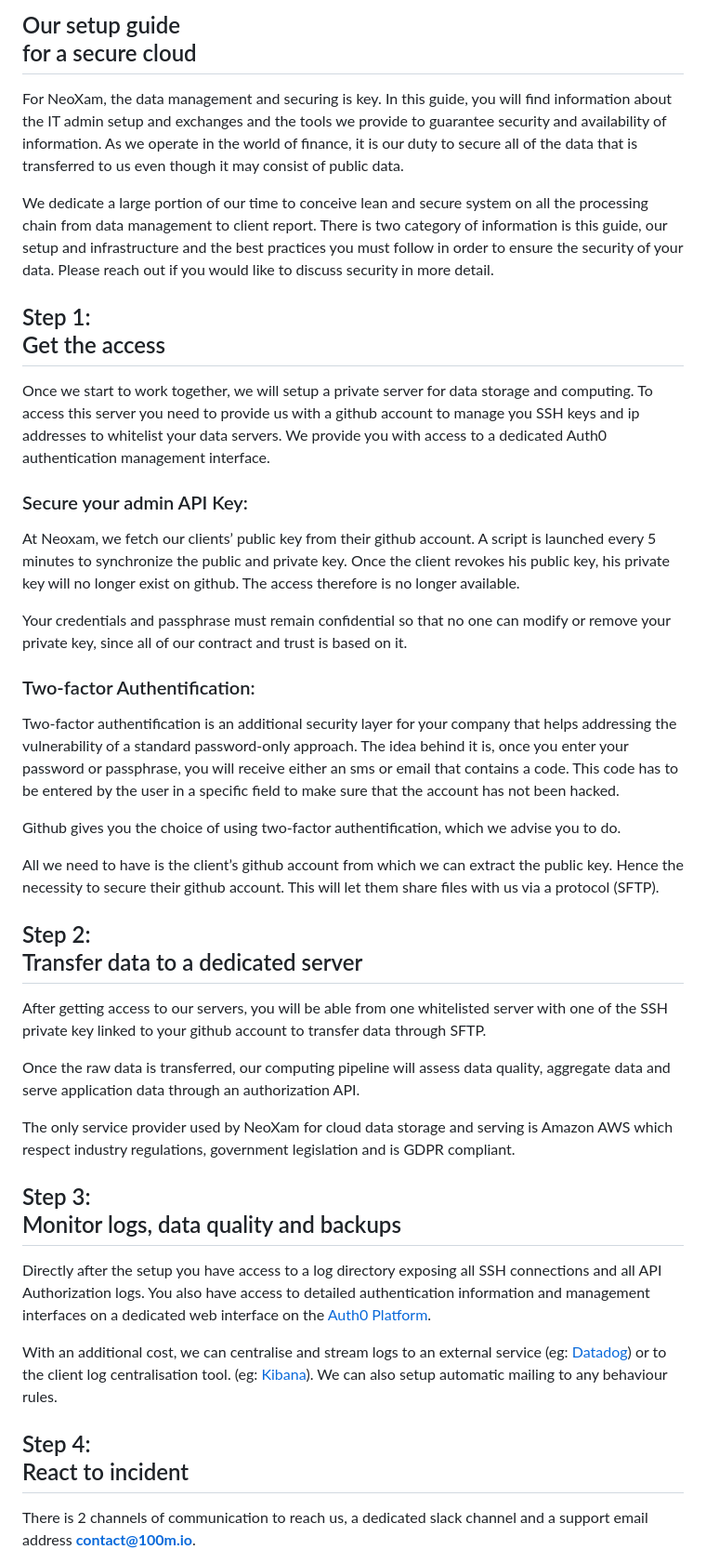
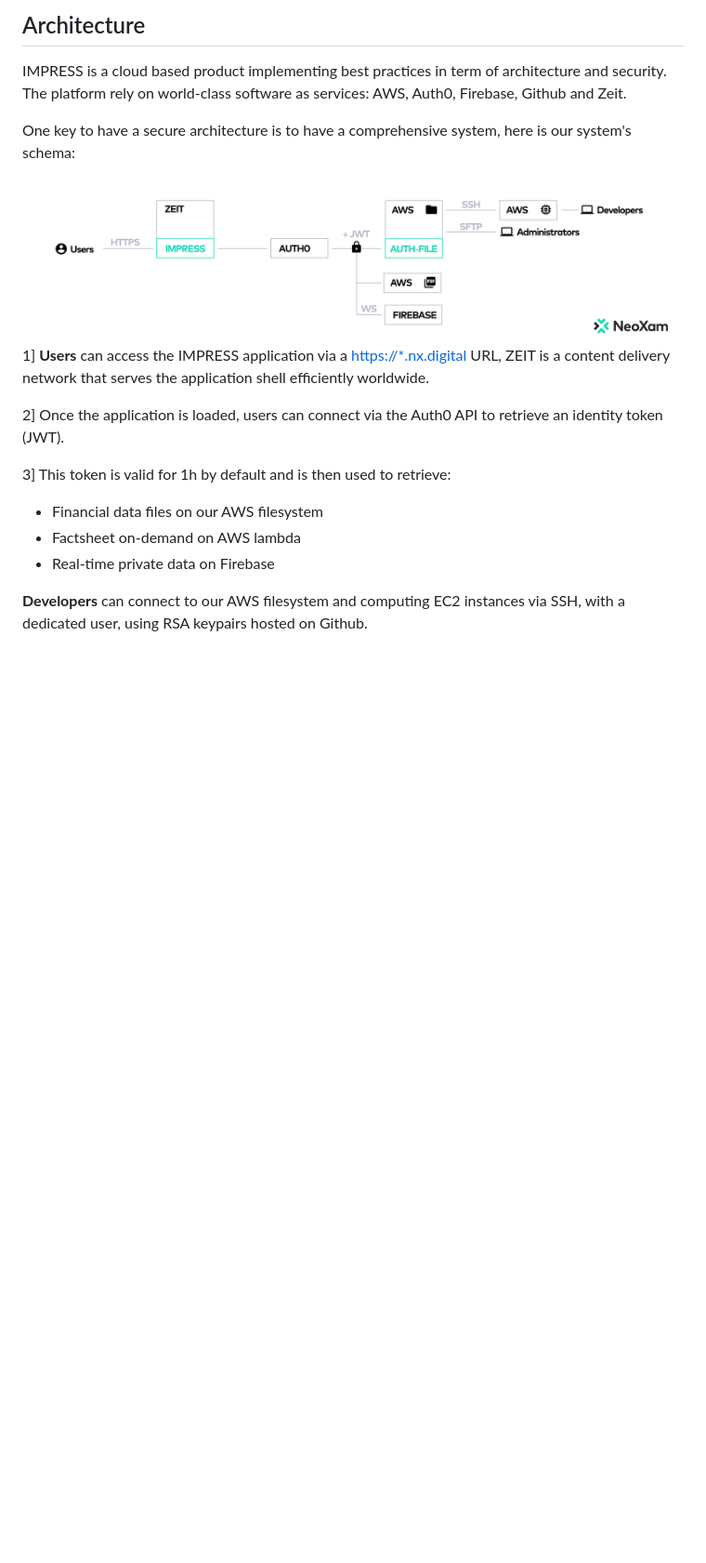
Before and after one commit to 100-m/nx.digital, a Markdown page: doc/security.md, the part around the change printed below. Shown: that part at 93% size. GitHub-like rendering; pictures changed too: img/impress-architecture.png (added); blank space fills up the shorter version.

Commit message:
+ architecture section

```diff
--- a/doc/security.md
+++ b/doc/security.md
@@ -1,45 +1,18 @@
-## Our setup guide<br>for a secure cloud
+## Architecture
+IMPRESS is a cloud based product implementing best practices in term of architecture and security. The platform rely on world-class software as services: AWS, Auth0, Firebase, Github and Zeit.
 
-For NeoXam, the data management and securing is key.
-In this guide, you will find information about the IT admin setup and exchanges and the tools we provide to guarantee security and availability of information.
-As we operate in the world of finance, it is our duty to secure all of the data that is transferred to us even though it may consist of public data.
+One key to have a secure architecture is to have a comprehensive system, here is our system's schema:
 
-We dedicate a large portion of our time to conceive lean and secure system on all the processing chain from data management to client report.
-There is two category of information is this guide, our setup and infrastructure and the best practices you must follow in order to ensure the security of your data. Please reach out if you would like to discuss security in more detail.
+<img style="width: calc(100% + 400px);margin-left: -400px;" src="/img/impress-architecture.png" />
 
-## Step 1:<br>Get the access
+1] **Users** can access the IMPRESS application via a [https://*.nx.digital](#) URL, ZEIT is a content delivery network that serves the application shell efficiently worldwide.
 
-Once we start to work together, we will setup a private server for data storage and computing. To access this server you need to provide us with a github account to manage you SSH keys and ip addresses to whitelist your data servers. We provide you with access to a dedicated Auth0 authentication management interface.
+2] Once the application is loaded, users can connect via the Auth0 API to retrieve an identity token (JWT).
 
-### Secure your admin API Key:
+3] This token is valid for 1h by default and is then used to retrieve:
+  - Financial data files on our AWS filesystem
+  - Factsheet on-demand on AWS lambda
+  - Real-time private data on Firebase
 
-At Neoxam, we fetch our clients’ public key from their github account. A script is launched every 5 minutes to synchronize the public and private key. Once the client revokes his public key, his private key will no longer exist on github. The access therefore is no longer available.
+**Developers** can connect to our AWS filesystem and computing EC2 instances via SSH, with a dedicated user, using RSA keypairs hosted on Github.
 
-Your credentials and passphrase must remain confidential so that no one can modify or remove your private key, since all of our contract and trust is based on it.
-
-### Two-factor Authentification:
-
-Two-factor authentification is an additional security layer for your company that helps addressing the vulnerability of a standard password-only approach. The idea behind it is, once you enter your password or passphrase, you will receive either an sms or email that contains a code. This code has to be entered by the user in a specific field to make sure that the account has not been hacked.
-
-Github gives you the choice of using two-factor authentification, which we advise you to do.
-
-All we need to have is the client’s github account from which we can extract the public key. Hence the necessity to secure their github account. This will let them share files with us via a protocol (SFTP).
-
-## Step 2:<br>Transfer data to a dedicated server
-
-After getting access to our servers, you will be able from one whitelisted server with one of the SSH private key linked to your github account to transfer data through SFTP.
-
-Once the raw data is transferred, our computing pipeline will assess data quality, aggregate data and serve application data through an authorization API.
-
-The only service provider used by NeoXam for cloud data storage and serving is Amazon AWS which respect industry regulations, government legislation and is GDPR compliant.
-
-## Step 3:<br>Monitor logs, data quality and backups
-
-Directly after the setup you have access to a log directory exposing all SSH connections and all API Authorization logs. You also have access to detailed authentication information and management interfaces on a dedicated web interface on the [Auth0 Platform](https://manage.auth0.com).
-
-With an additional cost, we can centralise and stream logs to an external service (eg: [Datadog](https://www.datadoghq.com/)) or to the client log centralisation tool. (eg: [Kibana](https://www.elastic.co/products/kibana)). We can also setup automatic mailing to any behaviour rules.
-
-## Step 4:<br>React to incident
-
-There is 2 channels of communication to reach us, a dedicated slack channel and a support email address **contact@100m.io**.
-
```
Also changed, not shown: other parts of doc/security.md (+1 -31 lines).
